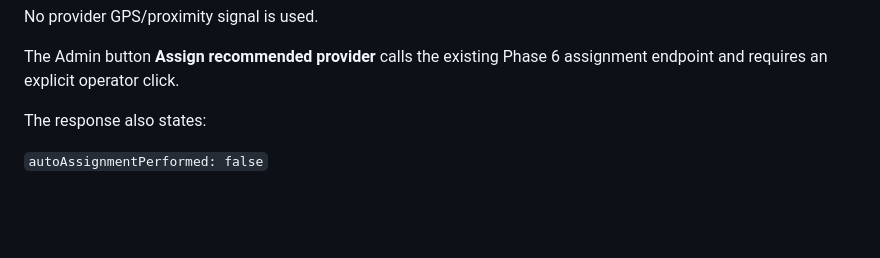
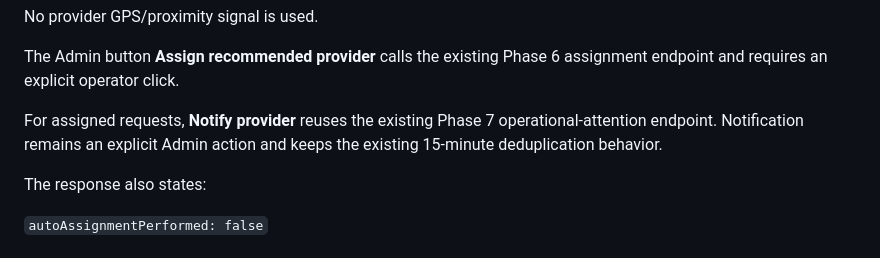
Before and after one commit to netctc/CarePoint-New, a Markdown page: docs/transport-smart-dispatch-phase10.md, the part around the change. GitHub-like rendering; blank space fills up the shorter version.

Commit message:
docs(transport): document explicit phase 10 provider attention

```diff
--- a/docs/transport-smart-dispatch-phase10.md
+++ b/docs/transport-smart-dispatch-phase10.md
@@ -129,6 +129,8 @@ Phase 10 explicitly returns:
 No provider GPS/proximity signal is used.
 
 The Admin button **Assign recommended provider** calls the existing Phase 6 assignment endpoint and requires an explicit operator click.
+
+For assigned requests, **Notify provider** reuses the existing Phase 7 operational-attention endpoint. Notification remains an explicit Admin action and keeps the existing 15-minute deduplication behavior.
 
 The response also states:
 
```
